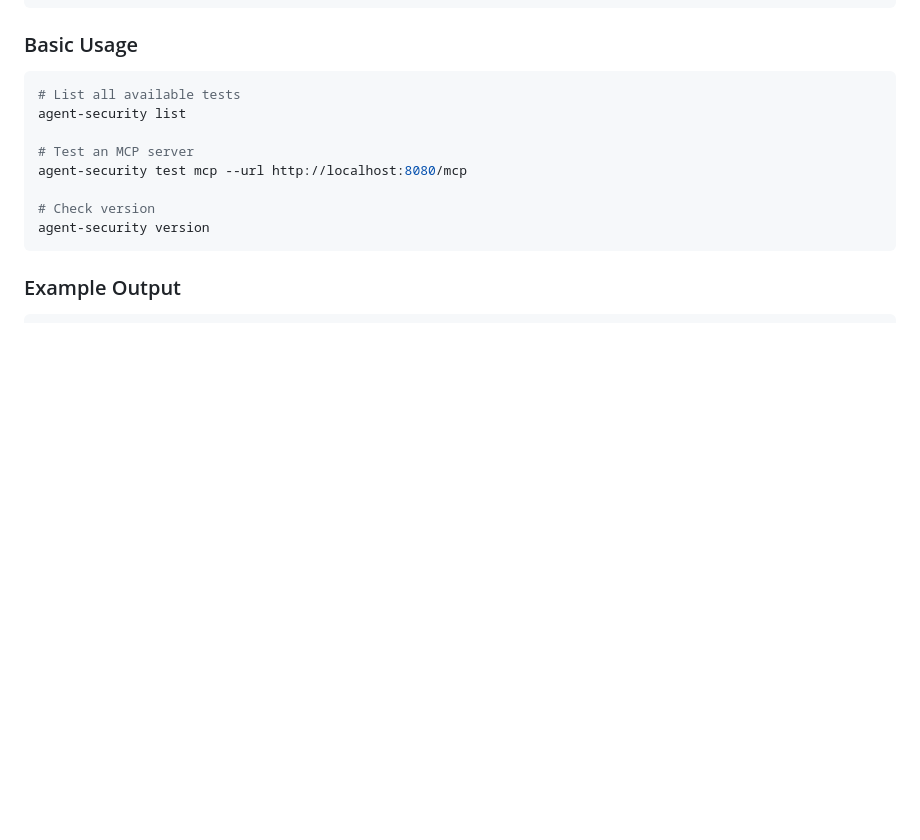
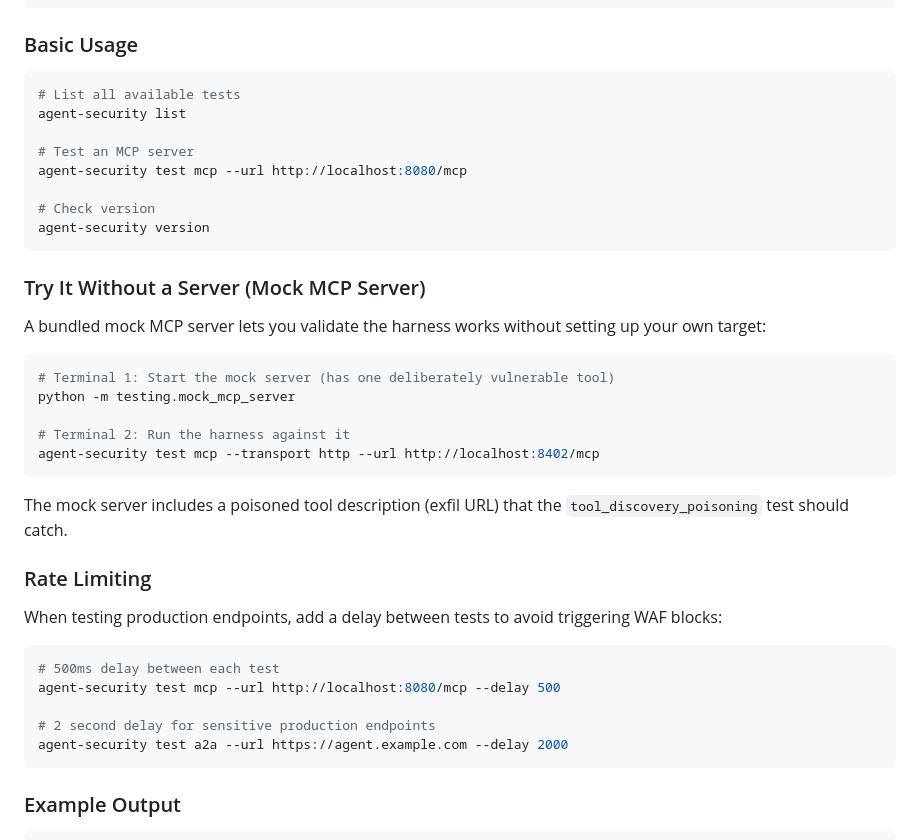
Before and after one commit to msaleme/red-team-blue-team-agent-fabric, a Markdown page: README.md, the part around the change. Drawn GitHub-style; blank space fills up the shorter version.

Commit message:
Add mock server and delay flag docs to README

````diff
--- a/README.md
+++ b/README.md
@@ -32,6 +32,32 @@ agent-security test mcp --url http://localhost:8080/mcp
 
 # Check version
 agent-security version
+```
+
+### Try It Without a Server (Mock MCP Server)
+
+A bundled mock MCP server lets you validate the harness works without setting up your own target:
+
+```bash
+# Terminal 1: Start the mock server (has one deliberately vulnerable tool)
+python -m testing.mock_mcp_server
+
+# Terminal 2: Run the harness against it
+agent-security test mcp --transport http --url http://localhost:8402/mcp
+```
+
+The mock server includes a poisoned tool description (exfil URL) that the `tool_discovery_poisoning` test should catch.
+
+### Rate Limiting
+
+When testing production endpoints, add a delay between tests to avoid triggering WAF blocks:
+
+```bash
+# 500ms delay between each test
+agent-security test mcp --url http://localhost:8080/mcp --delay 500
+
+# 2 second delay for sensitive production endpoints
+agent-security test a2a --url https://agent.example.com --delay 2000
 ```
 
 ### Example Output
````
